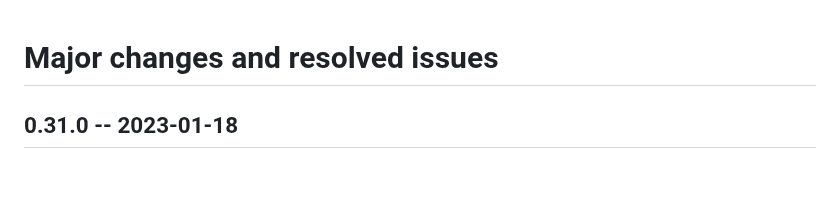
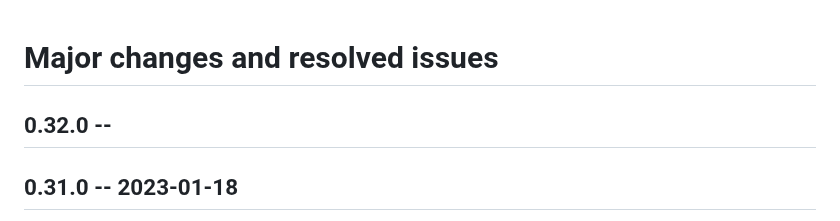
Before and after one commit to Convex-Dev/convex-web, a Markdown page: CHANGELOG.md, the part around the change. GitHub-like rendering; blank space fills up the shorter version.

Commit message:
Update CHANGELOG

```diff
--- a/CHANGELOG.md
+++ b/CHANGELOG.md
@@ -1,4 +1,6 @@
 # Major changes and resolved issues
+
+## 0.32.0 --
 
 ## 0.31.0 -- 2023-01-18
 Site:
```
